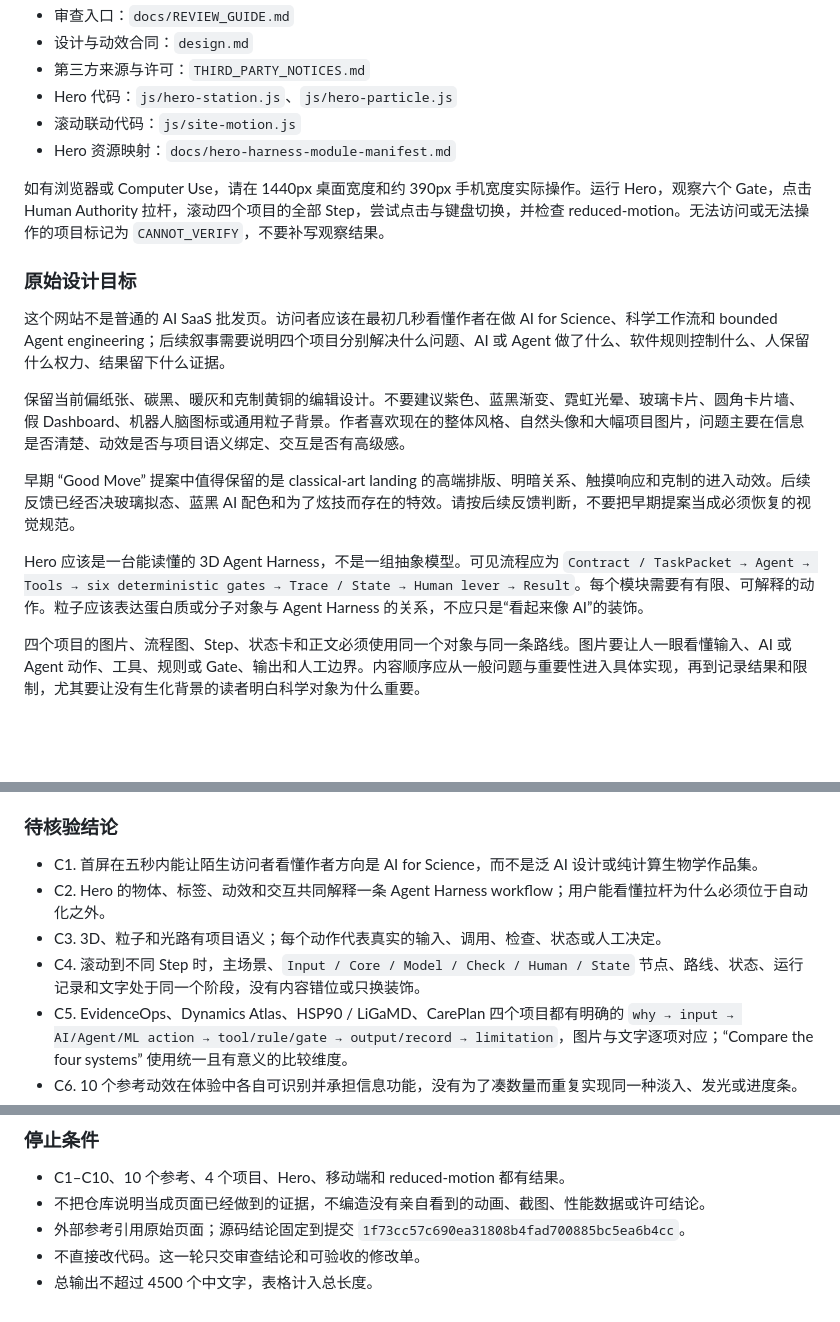
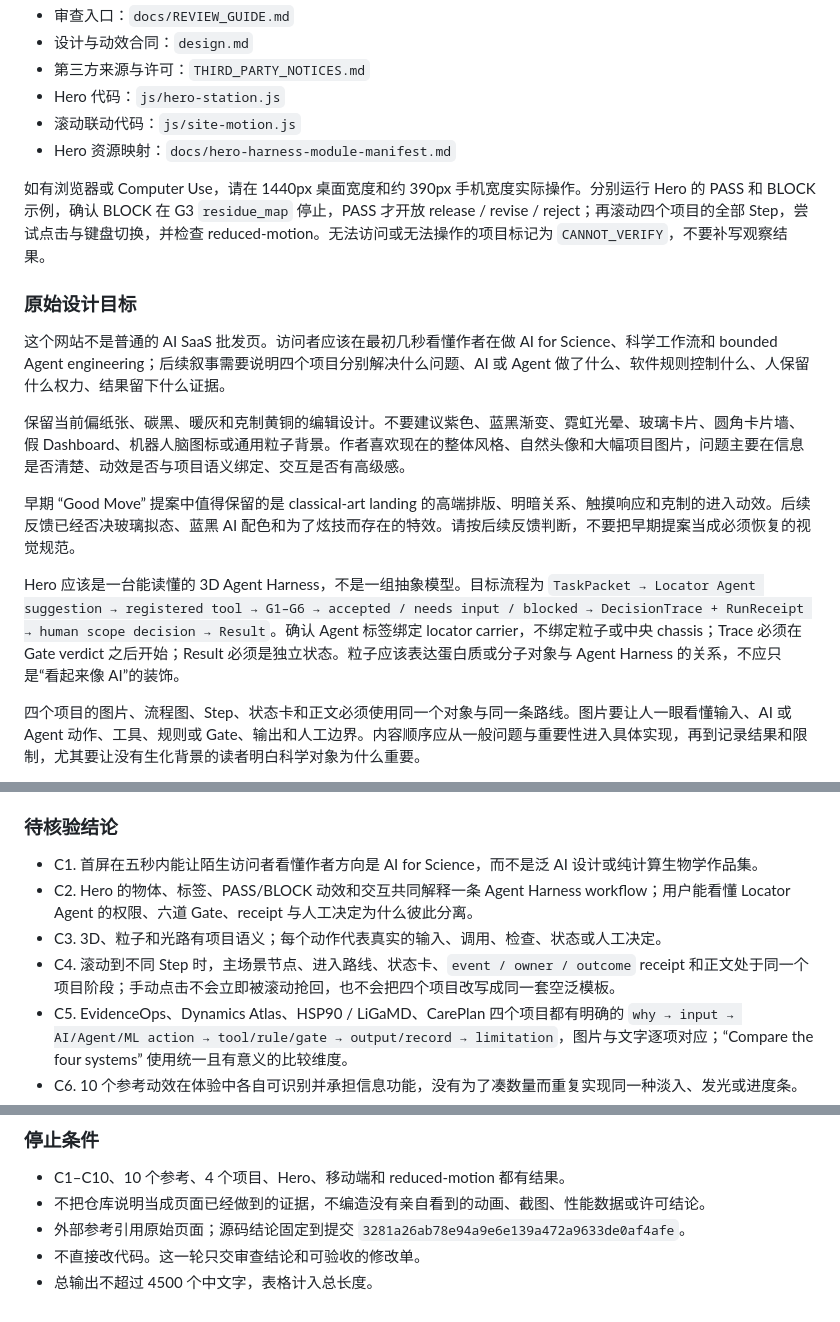
Before and after one commit to alex051107/personal-website, a Markdown page: docs/CHATGPT_PRO_REVIEW_PROMPT_ZH.md, 3 parts joined by grey strips. Rendered like a GitHub page; blank space fills up the shorter version.

Commit message:
Update external review prompt

```diff
--- a/docs/CHATGPT_PRO_REVIEW_PROMPT_ZH.md
+++ b/docs/CHATGPT_PRO_REVIEW_PROMPT_ZH.md
@@ -12,11 +12,11 @@
 - 审查入口：`docs/REVIEW_GUIDE.md`
 - 设计与动效合同：`design.md`
 - 第三方来源与许可：`THIRD_PARTY_NOTICES.md`
-- Hero 代码：`js/hero-station.js`、`js/hero-particle.js`
+- Hero 代码：`js/hero-station.js`
 - 滚动联动代码：`js/site-motion.js`
 - Hero 资源映射：`docs/hero-harness-module-manifest.md`
 
-如有浏览器或 Computer Use，请在 1440px 桌面宽度和约 390px 手机宽度实际操作。运行 Hero，观察六个 Gate，点击 Human Authority 拉杆，滚动四个项目的全部 Step，尝试点击与键盘切换，并检查 reduced-motion。无法访问或无法操作的项目标记为 `CANNOT_VERIFY`，不要补写观察结果。
+如有浏览器或 Computer Use，请在 1440px 桌面宽度和约 390px 手机宽度实际操作。分别运行 Hero 的 PASS 和 BLOCK 示例，确认 BLOCK 在 G3 `residue_map` 停止，PASS 才开放 release / revise / reject；再滚动四个项目的全部 Step，尝试点击与键盘切换，并检查 reduced-motion。无法访问或无法操作的项目标记为 `CANNOT_VERIFY`，不要补写观察结果。
 
 ### 原始设计目标
 
@@ -26,7 +26,7 @@
 
 早期 “Good Move” 提案中值得保留的是 classical-art landing 的高端排版、明暗关系、触摸响应和克制的进入动效。后续反馈已经否决玻璃拟态、蓝黑 AI 配色和为了炫技而存在的特效。请按后续反馈判断，不要把早期提案当成必须恢复的视觉规范。
 
-Hero 应该是一台能读懂的 3D Agent Harness，不是一组抽象模型。可见流程应为 `Contract / TaskPacket → Agent → Tools → six deterministic gates → Trace / State → Human lever → Result`。每个模块需要有有限、可解释的动作。粒子应该表达蛋白质或分子对象与 Agent Harness 的关系，不应只是“看起来像 AI”的装饰。
+Hero 应该是一台能读懂的 3D Agent Harness，不是一组抽象模型。目标流程为 `TaskPacket → Locator Agent suggestion → registered tool → G1–G6 → accepted / needs input / blocked → DecisionTrace + RunReceipt → human scope decision → Result`。确认 Agent 标签绑定 locator carrier，不绑定粒子或中央 chassis；Trace 必须在 Gate verdict 之后开始；Result 必须是独立状态。粒子应该表达蛋白质或分子对象与 Agent Harness 的关系，不应只是“看起来像 AI”的装饰。
 
 四个项目的图片、流程图、Step、状态卡和正文必须使用同一个对象与同一条路线。图片要让人一眼看懂输入、AI 或 Agent 动作、工具、规则或 Gate、输出和人工边界。内容顺序应从一般问题与重要性进入具体实现，再到记录结果和限制，尤其要让没有生化背景的读者明白科学对象为什么重要。
 
@@ -65,9 +65,9 @@ Hero 应该是一台能读懂的 3D Agent Harness，不是一组抽象模型。
 ### 待核验结论
 
 - C1. 首屏在五秒内能让陌生访问者看懂作者方向是 AI for Science，而不是泛 AI 设计或纯计算生物学作品集。
-- C2. Hero 的物体、标签、动效和交互共同解释一条 Agent Harness workflow；用户能看懂拉杆为什么必须位于自动化之外。
+- C2. Hero 的物体、标签、PASS/BLOCK 动效和交互共同解释一条 Agent Harness workflow；用户能看懂 Locator Agent 的权限、六道 Gate、receipt 与人工决定为什么彼此分离。
 - C3. 3D、粒子和光路有项目语义；每个动作代表真实的输入、调用、检查、状态或人工决定。
-- C4. 滚动到不同 Step 时，主场景、`Input / Core / Model / Check / Human / State` 节点、路线、状态、运行记录和文字处于同一个阶段，没有内容错位或只换装饰。
+- C4. 滚动到不同 Step 时，主场景节点、进入路线、状态卡、`event / owner / outcome` receipt 和正文处于同一个项目阶段；手动点击不会立即被滚动抢回，也不会把四个项目改写成同一套空泛模板。
 - C5. EvidenceOps、Dynamics Atlas、HSP90 / LiGaMD、CarePlan 四个项目都有明确的 `why → input → AI/Agent/ML action → tool/rule/gate → output/record → limitation`，图片与文字逐项对应；“Compare the four systems” 使用统一且有意义的比较维度。
 - C6. 10 个参考动效在体验中各自可识别并承担信息功能，没有为了凑数量而重复实现同一种淡入、发光或进度条。
 - C7. 页面保留编辑感和自然头像，同时避免典型 AI 模板排版；大图获得足够空间，文字层级和留白没有掩盖信息缺口。
@@ -91,6 +91,6 @@ Hero 应该是一台能读懂的 3D Agent Harness，不是一组抽象模型。
 
 - C1–C10、10 个参考、4 个项目、Hero、移动端和 reduced-motion 都有结果。
 - 不把仓库说明当成页面已经做到的证据，不编造没有亲自看到的动画、截图、性能数据或许可结论。
-- 外部参考引用原始页面；源码结论固定到提交 `1f73cc57c690ea31808b4fad700885bc5ea6b4cc`。
+- 外部参考引用原始页面；源码结论固定到提交 `3281a26ab78e94a9e6e139a472a9633de0af4afe`。
 - 不直接改代码。这一轮只交审查结论和可验收的修改单。
 - 总输出不超过 4500 个中文字，表格计入总长度。
```
Also changed, not shown: other parts of docs/CHATGPT_PRO_REVIEW_PROMPT_ZH.md (+1 -1 lines).
